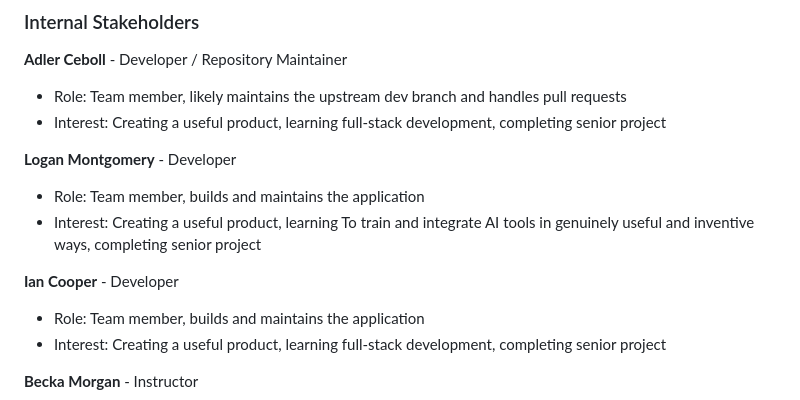
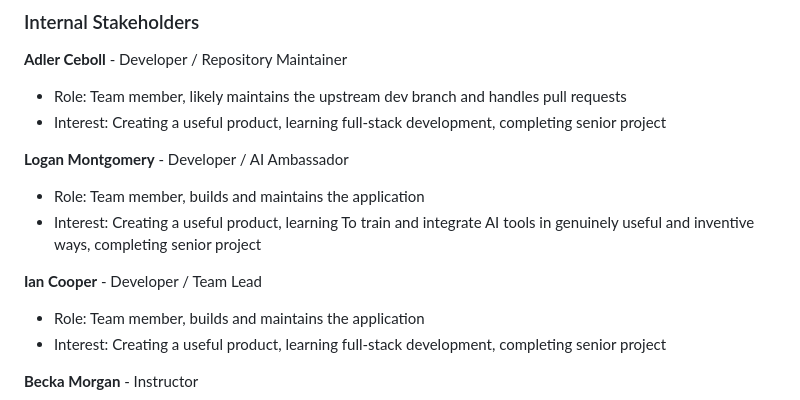
Before and after one commit to aceboll23/Senior-Project-Typing-Heads, a Markdown page: documents/stakeholders-and-personas-enhanced.md, the part around the change. Drawn GitHub-style.

Commit message:
added job titles to Logan and Ian

```diff
--- a/documents/stakeholders-and-personas-enhanced.md
+++ b/documents/stakeholders-and-personas-enhanced.md
@@ -8,11 +8,11 @@
 - Role: Team member, likely maintains the upstream dev branch and handles pull requests
 - Interest: Creating a useful product, learning full-stack development, completing senior project
 
-**Logan Montgomery** - Developer
+**Logan Montgomery** - Developer / AI Ambassador
 - Role: Team member, builds and maintains the application
 - Interest: Creating a useful product, learning To train and integrate AI tools in genuinely useful and inventive ways, completing senior project
 
-**Ian Cooper** - Developer
+**Ian Cooper** - Developer / Team Lead
 - Role: Team member, builds and maintains the application
 - Interest: Creating a useful product, learning full-stack development, completing senior project
 
```
